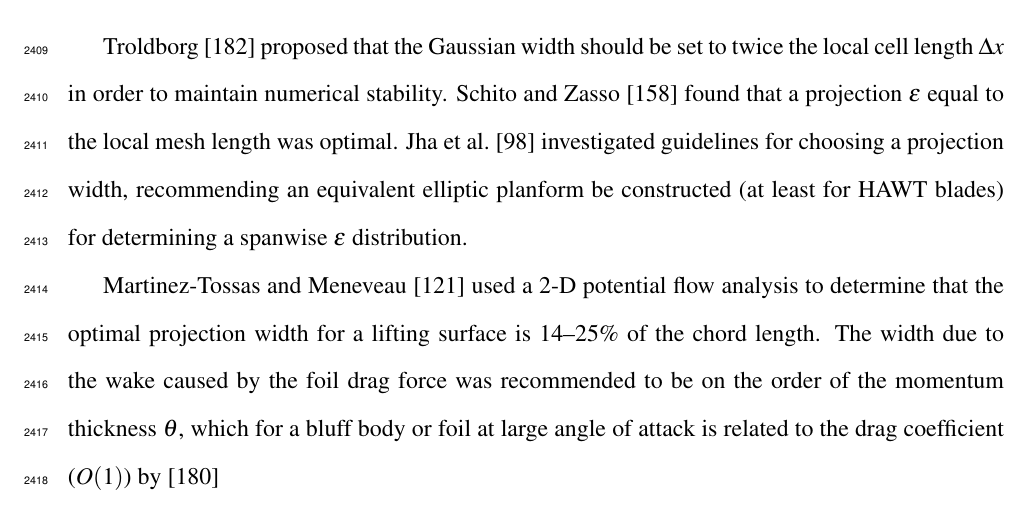
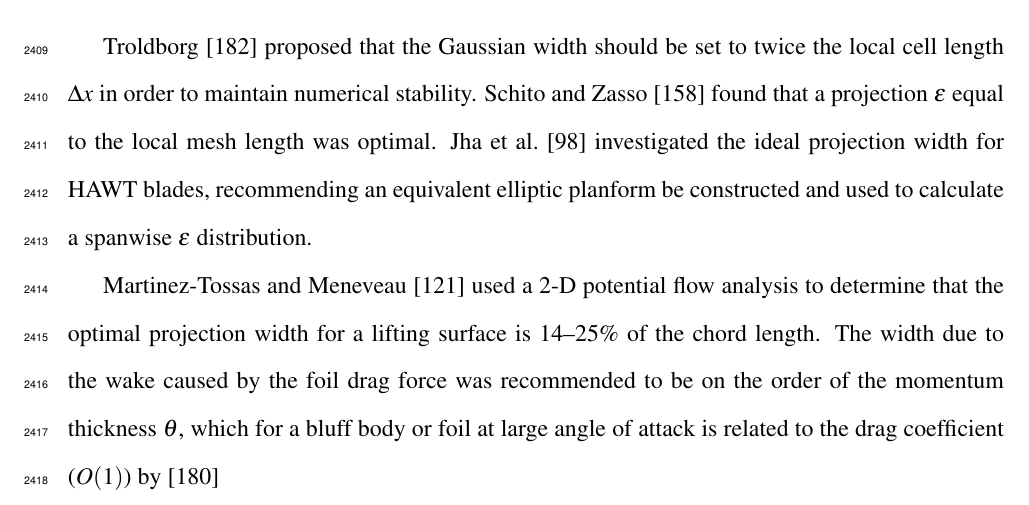
Before and after one commit to petebachant/PhD-thesis, a LaTeX thesis (thesis.tex, which reads chapters/ALM.tex): part of page 124 of 171, cut so that both start at the same text. Compiled offline with pdfLaTeX.

Commit message:
A little rewording

```diff
--- a/chapters/ALM.tex
+++ b/chapters/ALM.tex
@@ -214,10 +214,10 @@ quarter chord location:
 Troldborg~\cite{Troldborg2008} proposed that the Gaussian width should be set to
 twice the local cell length $\Delta x$ in order to maintain numerical stability.
 Schito and Zasso \cite{Schito2014} found that a projection $\epsilon$ equal to
-the local mesh length was optimal. Jha et al.~\cite{Jha2014} investigated
-guidelines for choosing a projection width, recommending an equivalent elliptic
-planform be constructed (at least for HAWT blades) for determining a spanwise
-$\epsilon$ distribution.
+the local mesh length was optimal. Jha et al.~\cite{Jha2014} investigated the
+ideal projection width for HAWT blades, recommending an equivalent elliptic
+planform be constructed and used to calculate a spanwise $\epsilon$
+distribution.
 
 Martinez-Tossas and Meneveau \cite{Martinez-Tossas2015b} used a 2-D potential
 flow analysis to determine that the optimal projection width for a lifting
```
